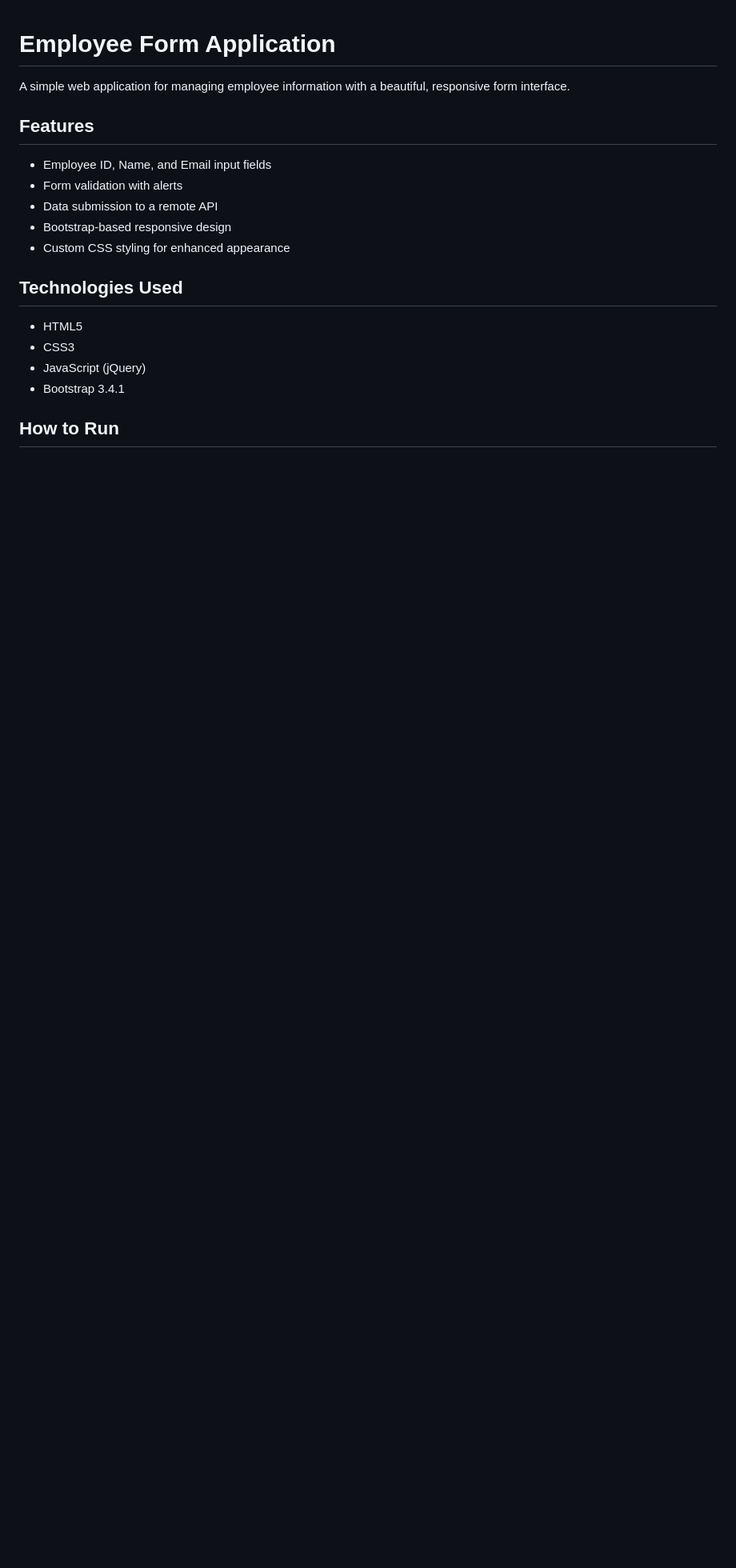
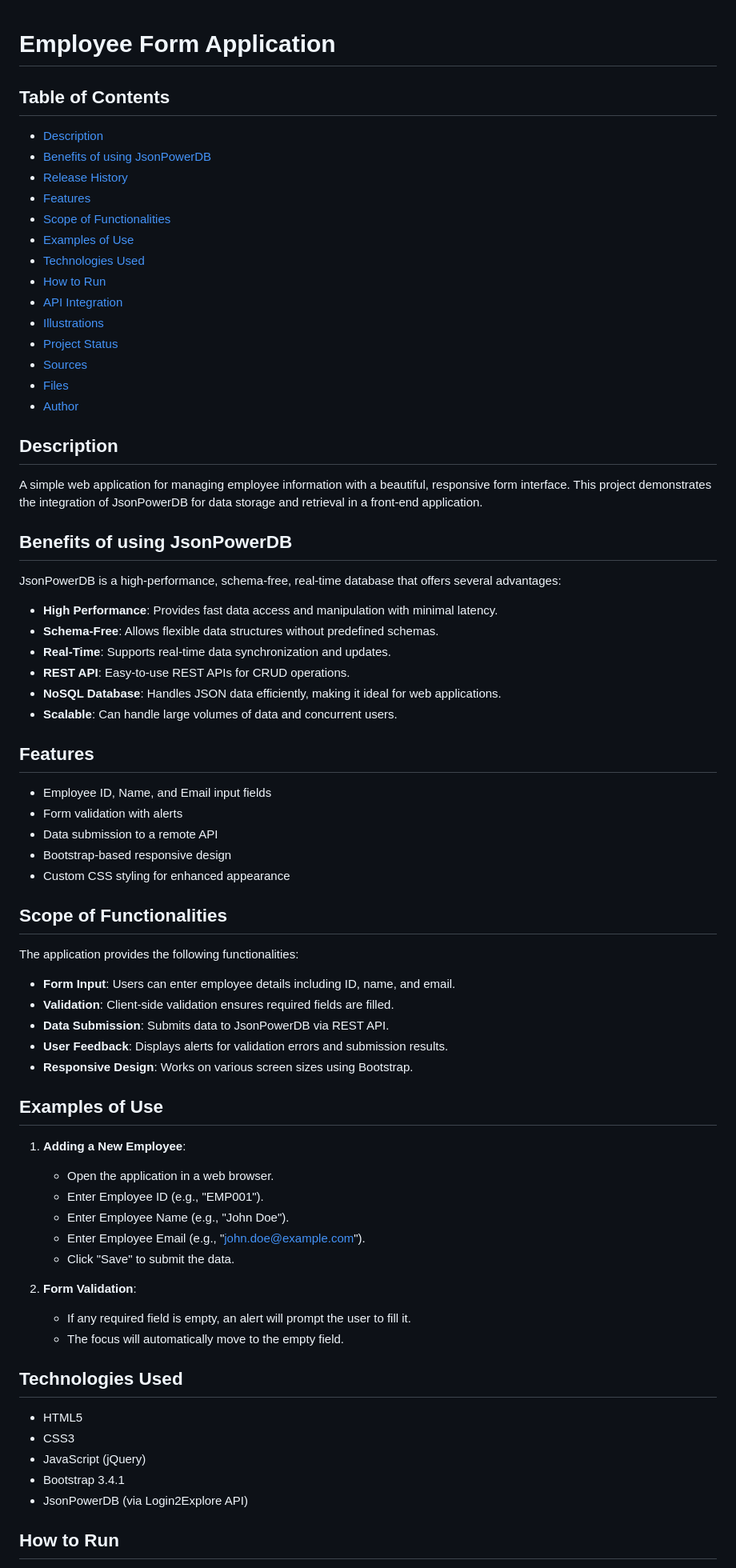
Before and after one commit to BADDEEP007/jsonpowereddb, a Markdown page: README.md, the part around the change printed below. Shown: that part at 80% size. GitHub-like rendering; blank space fills up the shorter version.

```diff
--- a/README.md
+++ b/README.md
@@ -1,6 +1,37 @@
 # Employee Form Application
 
-A simple web application for managing employee information with a beautiful, responsive form interface.
+## Table of Contents
+
+- [Description](#description)
+- [Benefits of using JsonPowerDB](#benefits-of-using-jsonpowerdb)
+- [Release History](#release-history)
+- [Features](#features)
+- [Scope of Functionalities](#scope-of-functionalities)
+- [Examples of Use](#examples-of-use)
+- [Technologies Used](#technologies-used)
+- [How to Run](#how-to-run)
+- [API Integration](#api-integration)
+- [Illustrations](#illustrations)
+- [Project Status](#project-status)
+- [Sources](#sources)
+- [Files](#files)
+- [Author](#author)
+
+## Description
+
+A simple web application for managing employee information with a beautiful, responsive form interface. This project demonstrates the integration of JsonPowerDB for data storage and retrieval in a front-end application.
+
+## Benefits of using JsonPowerDB
+
+JsonPowerDB is a high-performance, schema-free, real-time database that offers several advantages:
+
+- **High Performance**: Provides fast data access and manipulation with minimal latency.
+- **Schema-Free**: Allows flexible data structures without predefined schemas.
+- **Real-Time**: Supports real-time data synchronization and updates.
+- **REST API**: Easy-to-use REST APIs for CRUD operations.
+- **NoSQL Database**: Handles JSON data efficiently, making it ideal for web applications.
+- **Scalable**: Can handle large volumes of data and concurrent users.
+
 
 ## Features
 
@@ -10,12 +41,36 @@ A simple web application for managing employee information with a beautiful, res
 - Bootstrap-based responsive design
 - Custom CSS styling for enhanced appearance
 
+## Scope of Functionalities
+
+The application provides the following functionalities:
+
+- **Form Input**: Users can enter employee details including ID, name, and email.
+- **Validation**: Client-side validation ensures required fields are filled.
+- **Data Submission**: Submits data to JsonPowerDB via REST API.
+- **User Feedback**: Displays alerts for validation errors and submission results.
+- **Responsive Design**: Works on various screen sizes using Bootstrap.
+
+## Examples of Use
+
+1. **Adding a New Employee**:
+   - Open the application in a web browser.
+   - Enter Employee ID (e.g., "EMP001").
+   - Enter Employee Name (e.g., "John Doe").
+   - Enter Employee Email (e.g., "john.doe@example.com").
+   - Click "Save" to submit the data.
+
+2. **Form Validation**:
+   - If any required field is empty, an alert will prompt the user to fill it.
+   - The focus will automatically move to the empty field.
+
 ## Technologies Used
 
 - HTML5
 - CSS3
 - JavaScript (jQuery)
 - Bootstrap 3.4.1
+- JsonPowerDB (via Login2Explore API)
 
 ## How to Run
 
```
Also changed, not shown: other parts of README.md (+21 -3 lines), image.png (added), 1 other file.
